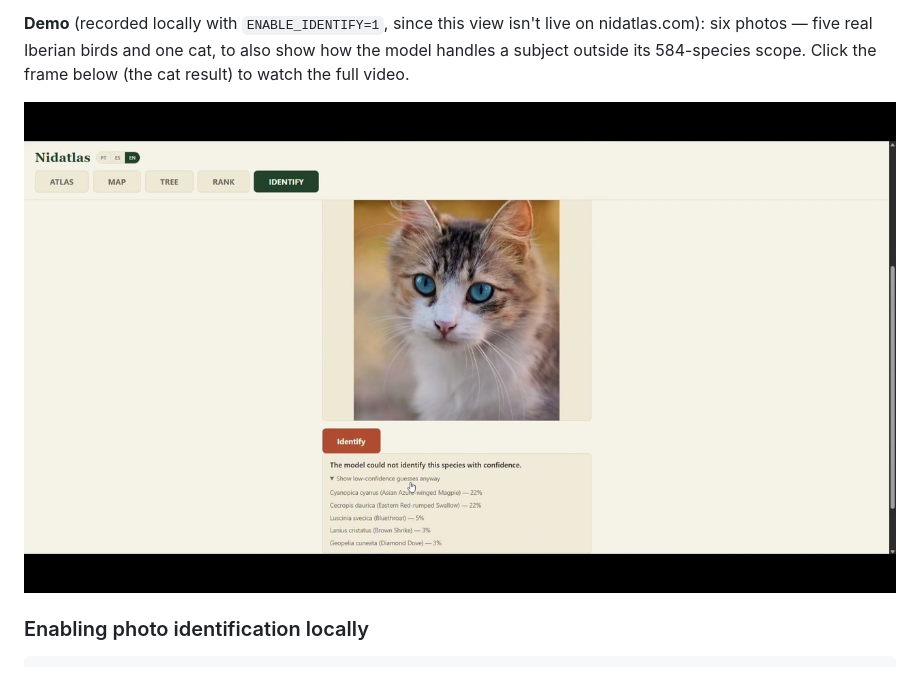
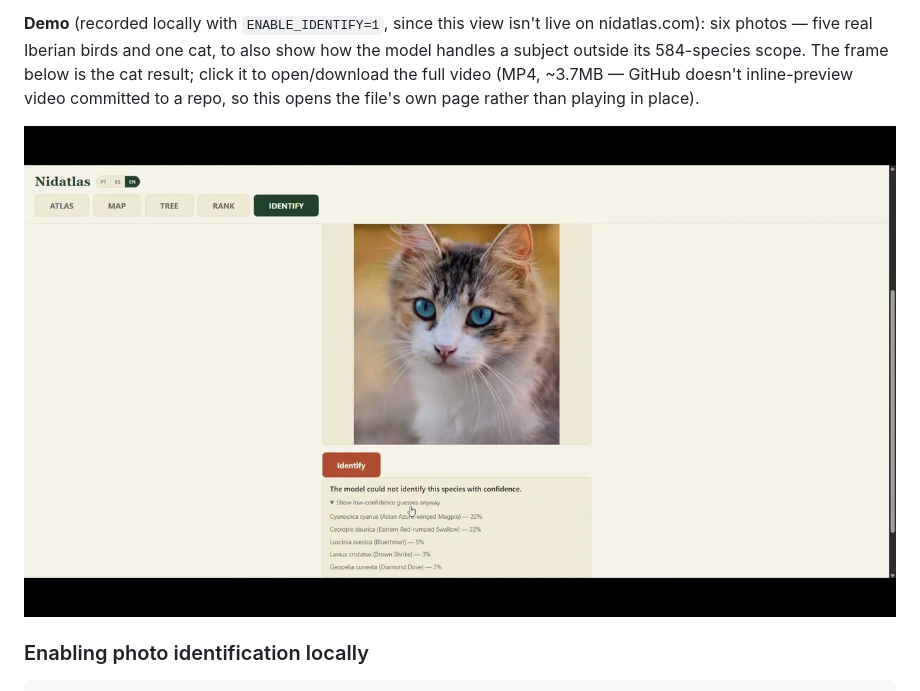
Before and after one commit to paulofreitas55/Nidatlas, a Markdown page: README.md, the part around one of its changes. Rendered like a GitHub page.

Commit message:
docs: be honest that the demo link opens GitHub's file page, not an inline player
GitHub doesn't render an inline <video> for a plain git-committed file
regardless of size -- confirmed empirically (a 7.8KB probe on a scratch
branch showed no player either, same as the real file at both 13.9MB and
3.8MB). That's a GitHub feature tied to its issue/PR asset-upload flow,
not a general blob-viewer capability. The thumbnail link still works --
it opens the video's own page, where "View raw" downloads a real,
verified-playable file -- the caption now says that plainly instead of
implying inline playback that doesn't happen.

Co-Authored-By: Claude Sonnet 5 <noreply@anthropic.com>

```diff
--- a/README.md
+++ b/README.md
@@ -61,5 +61,7 @@ later (baking in the model weights, resolving the memory footprint).
 **Demo** (recorded locally with `ENABLE_IDENTIFY=1`, since this view isn't
 live on nidatlas.com): six photos — five real Iberian birds and one cat, to
 also show how the model handles a subject outside its 584-species scope.
-Click the frame below (the cat result) to watch the full video.
+The frame below is the cat result; click it to open/download the full
+video (MP4, ~3.7MB — GitHub doesn't inline-preview video committed to a
+repo, so this opens the file's own page rather than playing in place).
 
```
Also changed, not shown: other parts of README.md (+1 -1 lines).
